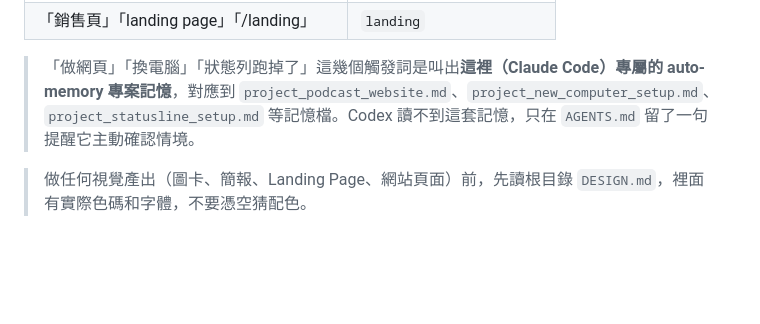
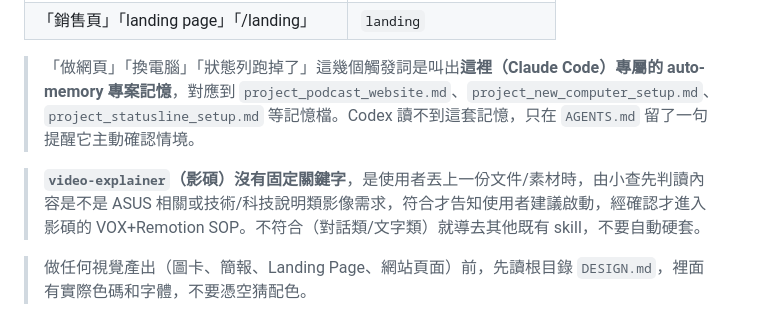
Before and after one commit to CharlesWang1221/claude-code-setup, a Markdown page: CLAUDE.md, the part around the change. Drawn GitHub-style; blank space fills up the shorter version.

```diff
--- a/CLAUDE.md
+++ b/CLAUDE.md
@@ -45,6 +45,8 @@ skills 已同步在 `~/.claude/skills/`（和 Codex 端 `~/.agents/skills/` 內
 
 > 「做網頁」「換電腦」「狀態列跑掉了」這幾個觸發詞是叫出**這裡（Claude Code）專屬的 auto-memory 專案記憶**，對應到 `project_podcast_website.md`、`project_new_computer_setup.md`、`project_statusline_setup.md` 等記憶檔。Codex 讀不到這套記憶，只在 `AGENTS.md` 留了一句提醒它主動確認情境。
 
+> **`video-explainer`（影碩）沒有固定關鍵字**，是使用者丟上一份文件/素材時，由小查先判讀內容是不是 ASUS 相關或技術/科技說明類影像需求，符合才告知使用者建議啟動，經確認才進入影碩的 VOX+Remotion SOP。不符合（對話類/文字類）就導去其他既有 skill，不要自動硬套。
+
 > 做任何視覺產出（圖卡、簡報、Landing Page、網站頁面）前，先讀根目錄 `DESIGN.md`，裡面有實際色碼和字體，不要憑空猜配色。
 
 ## 記憶分工（跟 Codex 不對稱，是刻意設計）
```
Also changed, not shown: AGENTS.md (+2 -0 lines), skills/video-explainer/SKILL.md (added, +89 -0 lines).
